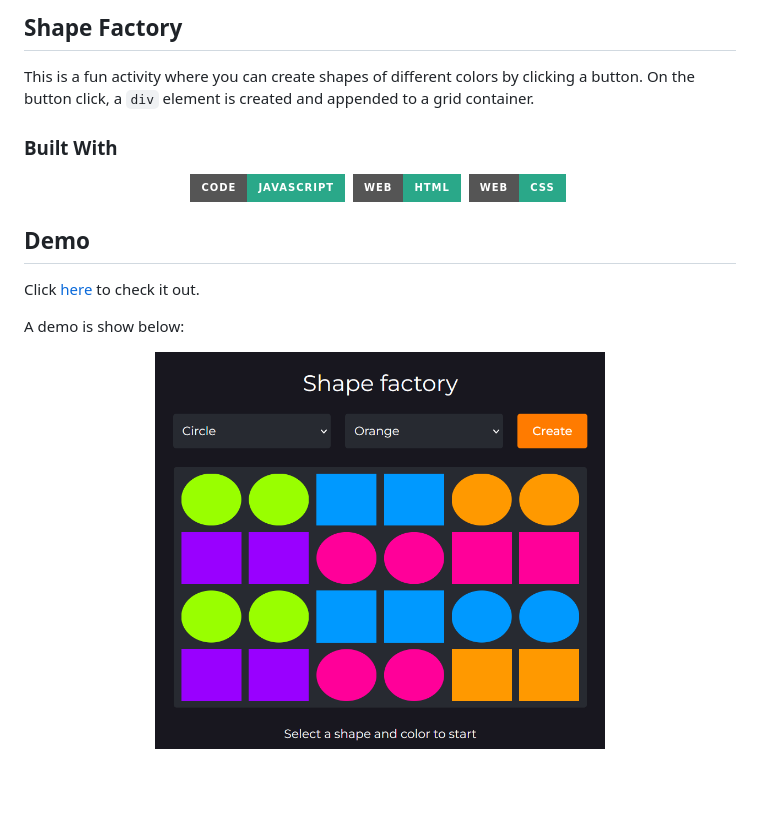
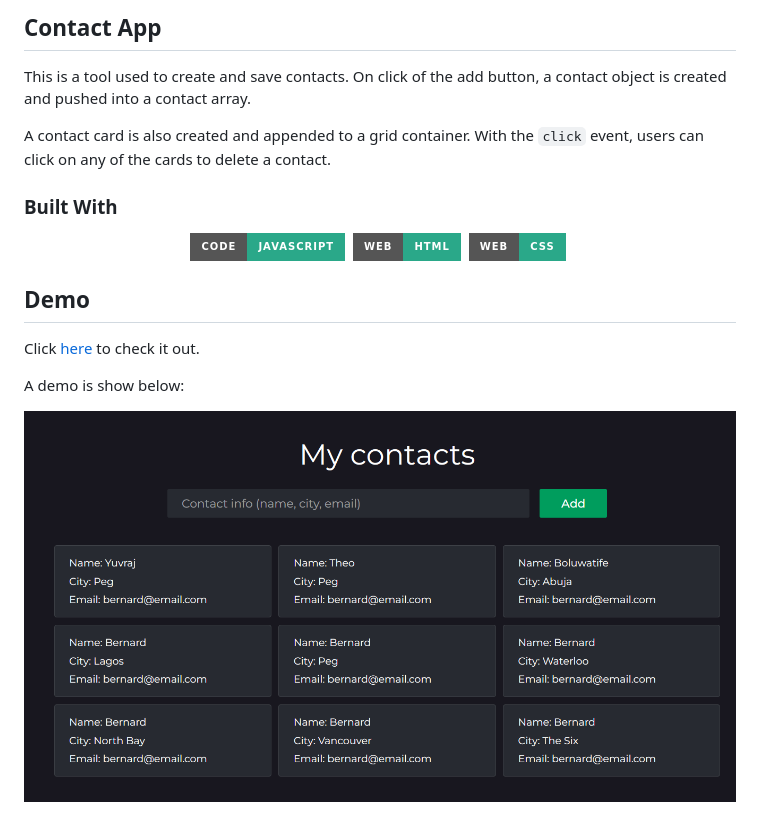
Before and after one commit to bernardoyewole/contact-app, a Markdown page: README.md, the part around one of its changes. Rendered like a GitHub page; pictures changed too: assets/img/contact-app.png (added), assets/img/shape-factory.png (deleted); badges without logos; blank space fills up the shorter version.

Commit message:
README added

````diff
--- a/README.md
+++ b/README.md
@@ -1,7 +1,8 @@
-## Shape Factory
+## Contact App
 
-This is a fun activity where you can create shapes of different colors by clicking a button. On the button click,
-a ```div``` element is created and appended to a grid container.
+This is a tool used to create and save contacts. On click of the add button, a contact object is created and pushed into a contact array.
+
+A contact card is also created and appended to a grid container. With the ```click``` event, users can  click on any of the cards to delete a contact.
 
 ### Built With
 <p align='center'>
@@ -16,5 +17,5 @@ Click [here](https://bernardoyewole.github.io/shape-factory/) to check it out.
 A demo is show below:
 
 <p align='center'>
-<img src='./assets/img/shape-factory.png' height='400px' width='450px'>
+<img src='./assets/img/contact-app.png'>
 </p>
````
Also changed, not shown: other parts of README.md (+1 -1 lines), 3 other files.
